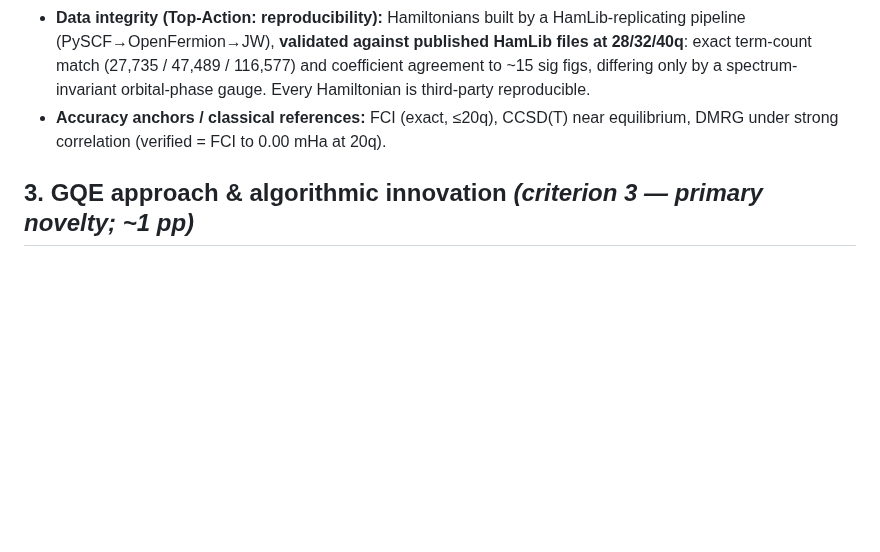
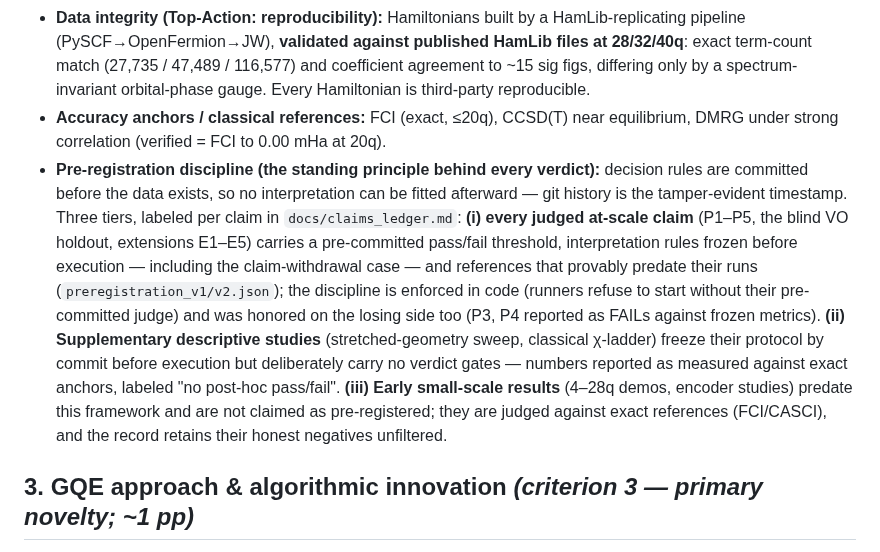
Before and after one commit to christianmetzl/potomac_advancedmaterials, a Markdown page: docs/phase3_writeup_draft.md, the part around the change. GitHub-like rendering; blank space fills up the shorter version.

Commit message:
Writeup section 2: state the three-tier pre-registration taxonomy as a single principle
The discipline was shown everywhere but never stated once: (i) judged claims =
frozen decision rules + pre-committed references, enforced in code, honored on
FAILs; (ii) supplementary studies = protocol frozen pre-run, no verdict gates;
(iii) early small-scale results = not claimed as prereg, exact-anchored, honest
negatives retained.

Co-Authored-By: Claude Fable 5 <noreply@anthropic.com>
Claude-Session: https://claude.ai/code/session_016ijNmQwafUUda99bWttvKv

```diff
--- a/docs/phase3_writeup_draft.md
+++ b/docs/phase3_writeup_draft.md
@@ -38,6 +38,19 @@ executed, reproducible results.**
   only by a spectrum-invariant orbital-phase gauge. Every Hamiltonian is third-party reproducible.
 - **Accuracy anchors / classical references:** FCI (exact, ≤20q), CCSD(T) near equilibrium, DMRG under
   strong correlation (verified = FCI to 0.00 mHa at 20q).
+- **Pre-registration discipline (the standing principle behind every verdict):** decision rules are
+  committed before the data exists, so no interpretation can be fitted afterward — git history is the
+  tamper-evident timestamp. Three tiers, labeled per claim in `docs/claims_ledger.md`: **(i) every
+  judged at-scale claim** (P1–P5, the blind VO holdout, extensions E1–E5) carries a pre-committed
+  pass/fail threshold, interpretation rules frozen before execution — including the claim-withdrawal
+  case — and references that provably predate their runs (`preregistration_v1/v2.json`); the
+  discipline is enforced in code (runners refuse to start without their pre-committed judge) and was
+  honored on the losing side too (P3, P4 reported as FAILs against frozen metrics). **(ii) Supplementary
+  descriptive studies** (stretched-geometry sweep, classical χ-ladder) freeze their protocol by commit
+  before execution but deliberately carry no verdict gates — numbers reported as measured against
+  exact anchors, labeled "no post-hoc pass/fail". **(iii) Early small-scale results** (4–28q demos,
+  encoder studies) predate this framework and are not claimed as pre-registered; they are judged
+  against exact references (FCI/CASCI), and the record retains their honest negatives unfiltered.
 
 ## 3. GQE approach & algorithmic innovation  *(criterion 3 — primary novelty; ~1 pp)*
 **Two-stage GQE.** Stage 1: a decoder-only GPT-QE transformer trained by sequence–energy matching
```
